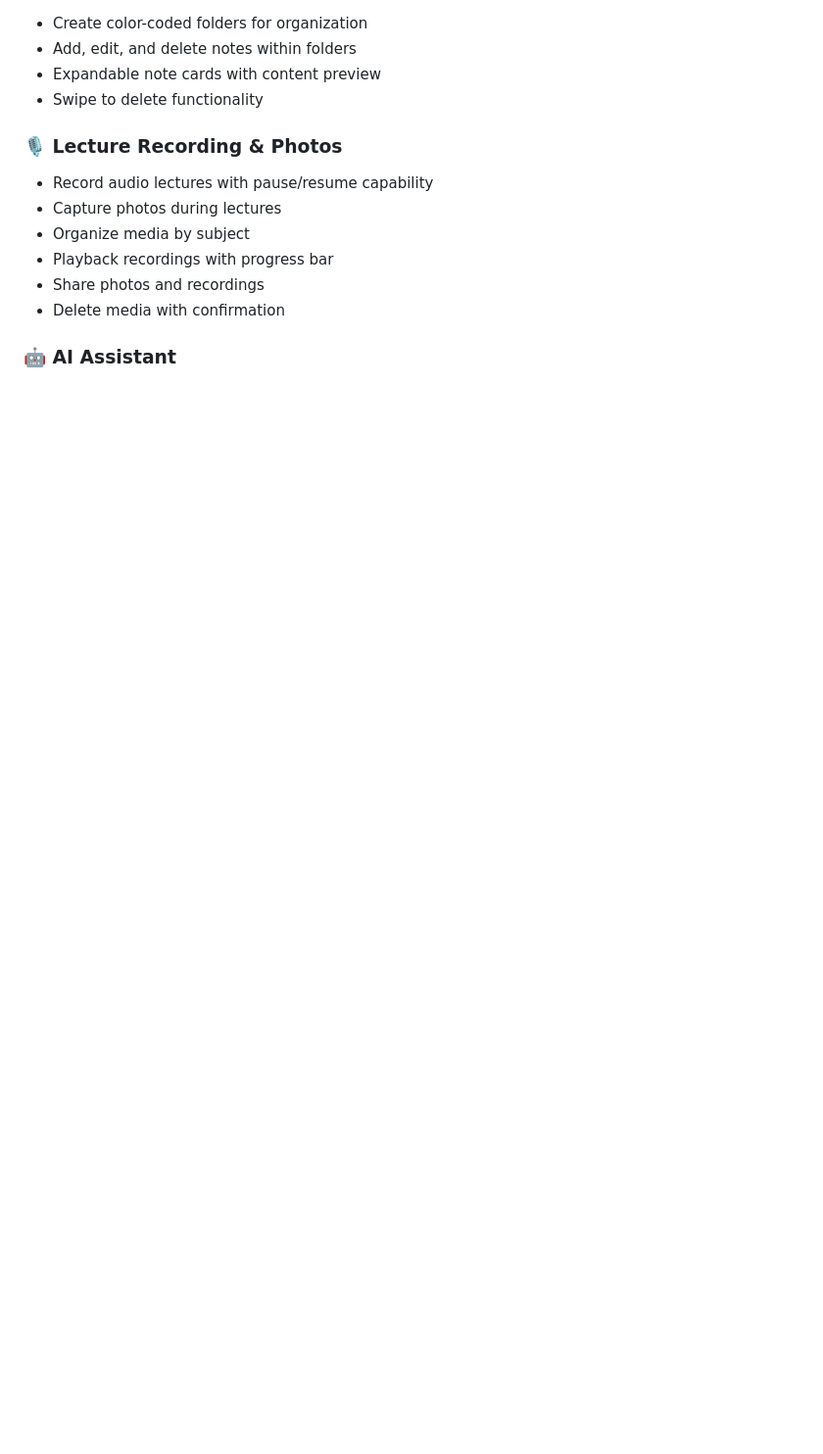
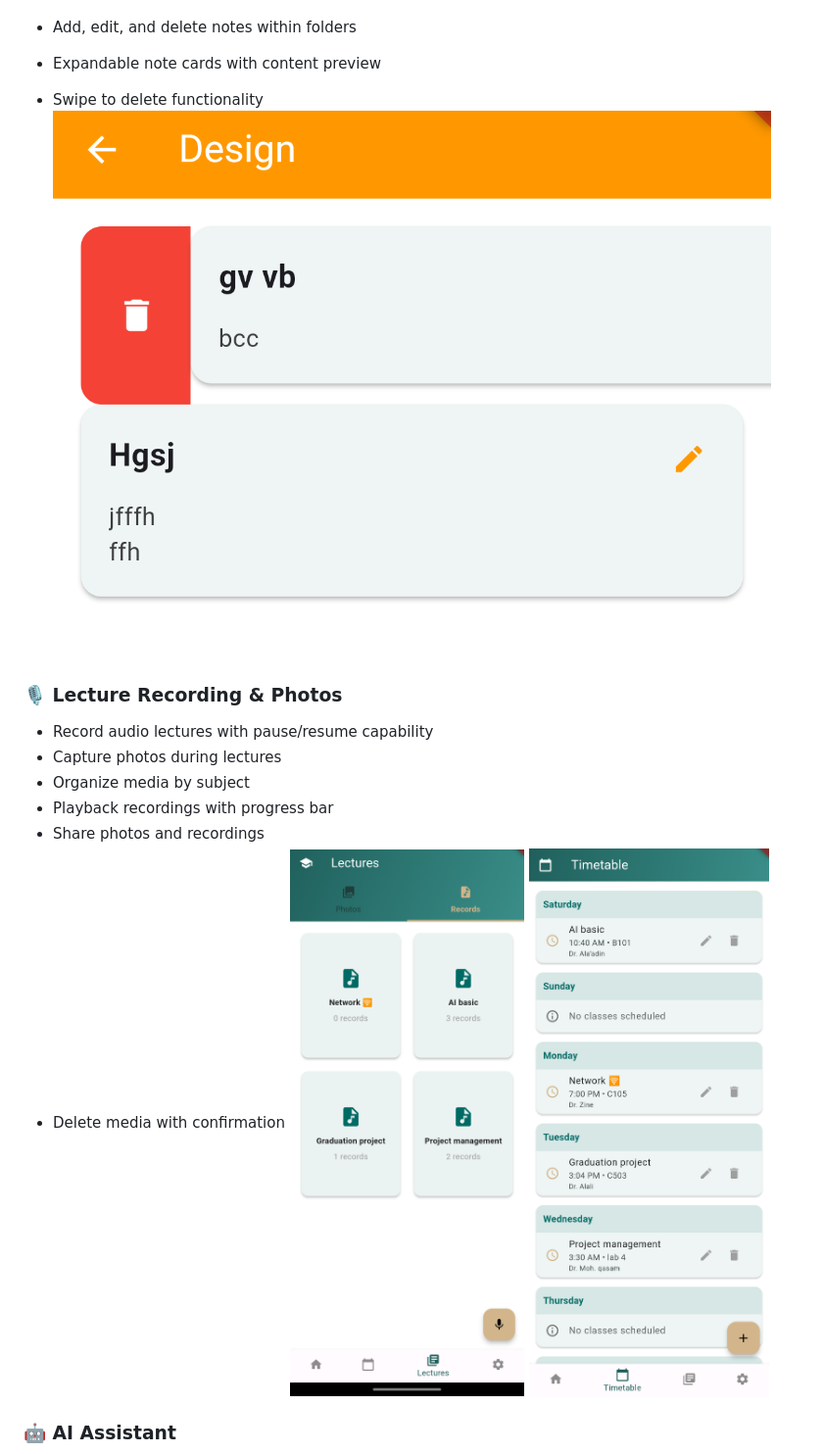
Before and after one commit to DangerousAngel/SmartStallerAssistant, a Markdown page: README.md, the part around one of its changes. Shown at 98% size. Drawn GitHub-style; blank space fills up the shorter version.

```diff
--- a/README.md
+++ b/README.md
@@ -15,6 +23,7 @@ A comprehensive mobile application designed to help students manage their academ
 - Add, edit, and delete notes within folders
 - Expandable note cards with content preview
 - Swipe to delete functionality
+![ss](ScreenShots/Screenshot_5.png)
 
 ### 🎙️ Lecture Recording & Photos
 - Record audio lectures with pause/resume capability
@@ -23,6 +32,8 @@ A comprehensive mobile application designed to help students manage their academ
 - Playback recordings with progress bar
 - Share photos and recordings
 - Delete media with confirmation
+![ss](ScreenShots/Screenshot_3.png)
+![ss](ScreenShots/Screenshot_6.png)
 
 ### 🤖 AI Assistant
 - Integrated Gemini AI chat assistant
```
Also changed, not shown: other parts of README.md (+11 -9 lines).
